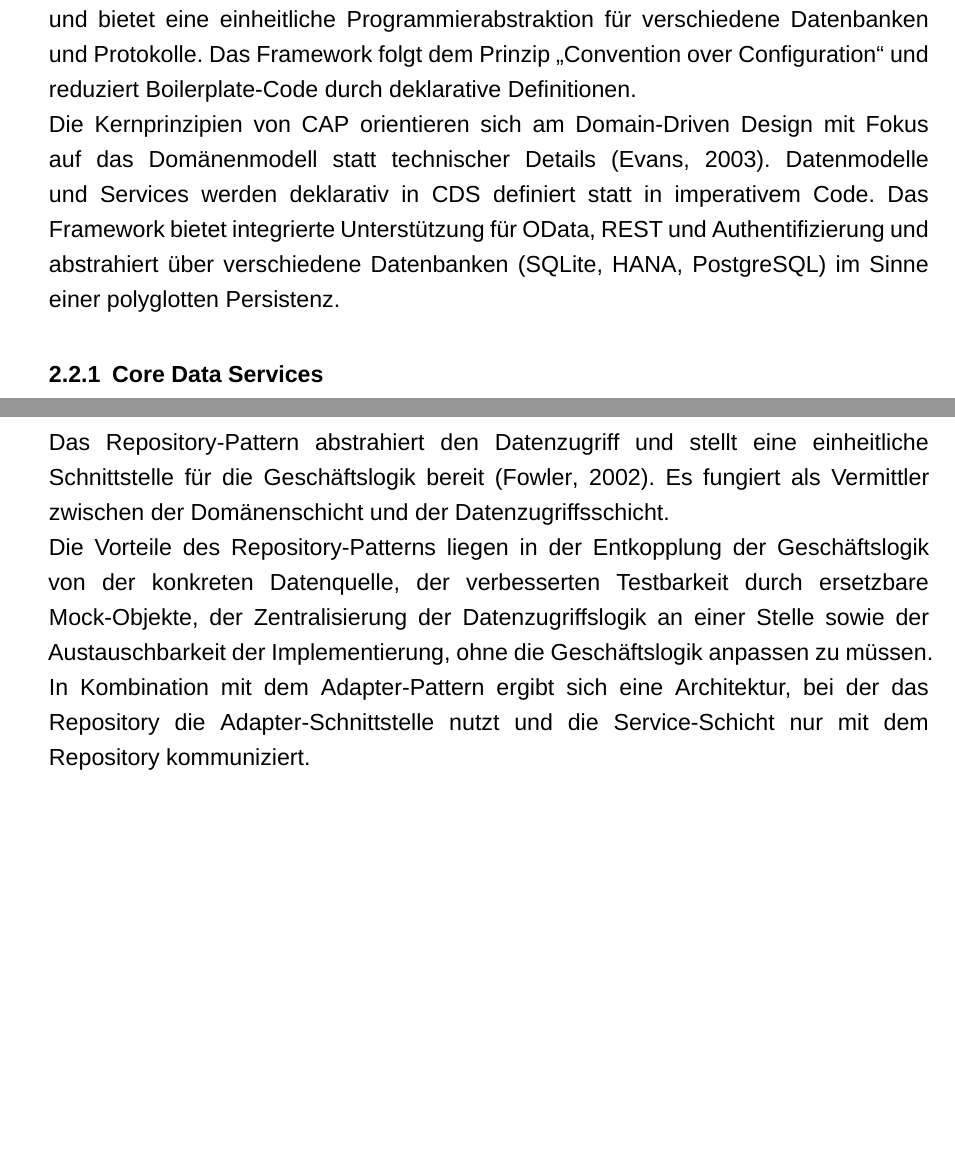
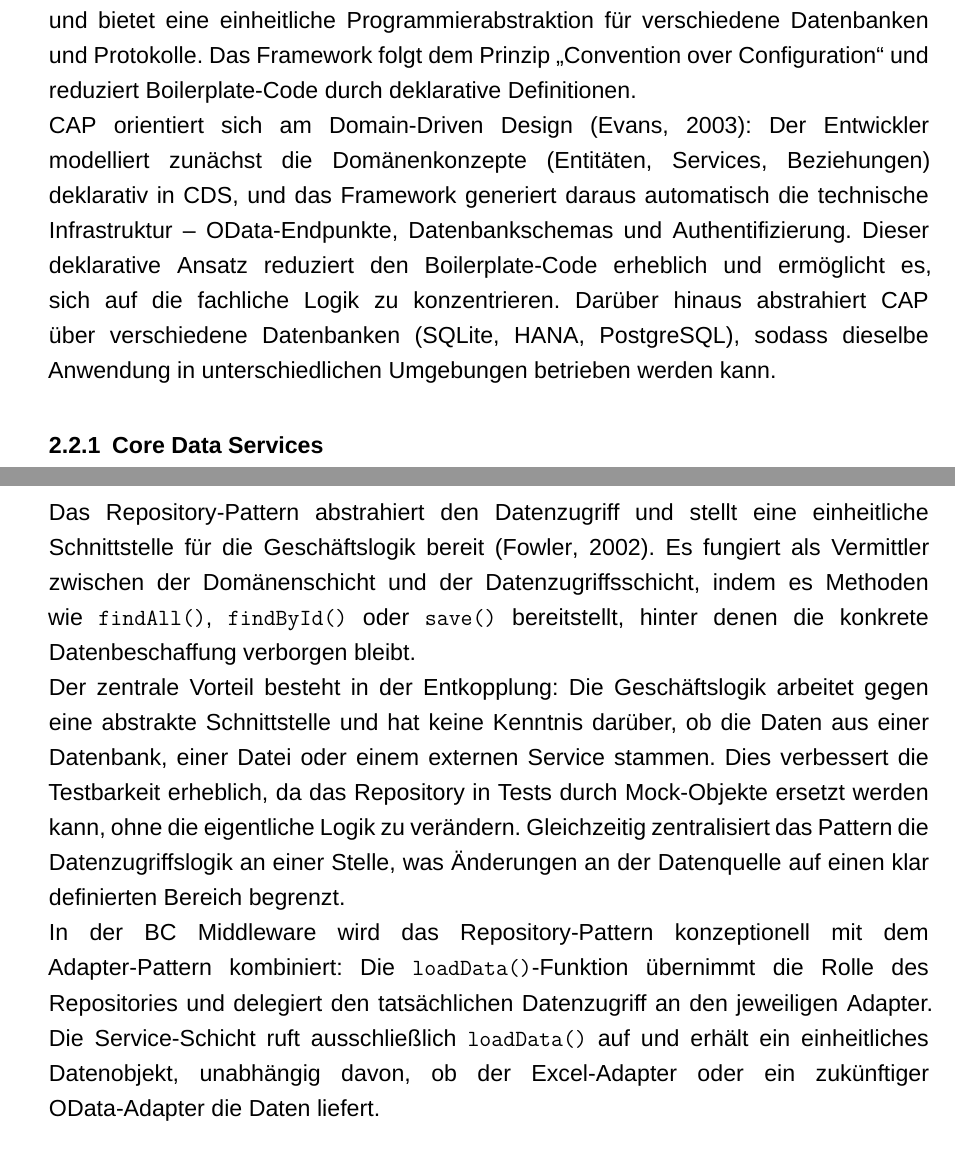
Before and after one commit to DominikSitny/BachelorarbeitGitHub, a LaTeX document (main.tex, which reads kapitel/grundlagen.tex): two parts of pages 16 and 19 of 69 before the commit and two parts of pages 16 and 20 of 70 after it, joined at a grey line, cut so that both start at the same text, the shorter picture padded with empty space. Compiled offline with XeLaTeX; a missing font is replaced by an installed copy or a similar font.

Commit message:
Expand thin subsections in Chapter 1 and 2
Chapter 1: Add concrete deliverables to Zielsetzung (deployed middleware,
Excel-Adapter, OData-Adapter concept, comparative evaluation).

Chapter 2: Connect BTP intro to this work, rewrite Cloud Foundry
concepts as prose with project reference, expand CAP intro to explain
declarative approach, rewrite CDS concepts as prose, expand Repository
Pattern with concrete examples and connection to BC Middleware.

Co-Authored-By: Claude Opus 4.6 <noreply@anthropic.com>

```diff
--- a/kapitel/grundlagen.tex
+++ b/kapitel/grundlagen.tex
@@ -26,7 +28,7 @@ Für diese Arbeit ist insbesondere der Implementation-Bereich relevant, da hier
 
 Das \gls{cap} ist ein Framework für die Entwicklung von Enterprise-Anwendungen auf der SAP \gls{btp} \citep{sap2024cap}. Es basiert auf bewährten Open-Source-Technologien und bietet eine einheitliche Programmierabstraktion für verschiedene Datenbanken und Protokolle. Das Framework folgt dem Prinzip \enquote{Convention over Configuration} und reduziert Boilerplate-Code durch deklarative Definitionen.
 
-Die Kernprinzipien von CAP orientieren sich am Domain-Driven Design mit Fokus auf das Domänenmodell statt technischer Details \citep{evans2003}. Datenmodelle und Services werden deklarativ in CDS definiert statt in imperativem Code. Das Framework bietet integrierte Unterstützung für OData, REST und Authentifizierung und abstrahiert über verschiedene Datenbanken (SQLite, HANA, PostgreSQL) im Sinne einer polyglotten Persistenz.
+CAP orientiert sich am Domain-Driven Design \citep{evans2003}: Der Entwickler modelliert zunächst die Domänenkonzepte (Entitäten, Services, Beziehungen) deklarativ in \gls{cds}, und das Framework generiert daraus automatisch die technische Infrastruktur -- OData-Endpunkte, Datenbankschemas und Authentifizierung. Dieser deklarative Ansatz reduziert den Boilerplate-Code erheblich und ermöglicht es, sich auf die fachliche Logik zu konzentrieren. Darüber hinaus abstrahiert CAP über verschiedene Datenbanken (SQLite, HANA, PostgreSQL), sodass dieselbe Anwendung in unterschiedlichen Umgebungen betrieben werden kann.
 
 \subsubsection{Core Data Services}
 
@@ -143,11 +145,11 @@ Im Kontext dieser Arbeit ermöglicht das Adapter-Pattern den Austausch der Daten
 
 \subsubsection{Repository Pattern}
 
-Das Repository-Pattern abstrahiert den Datenzugriff und stellt eine einheitliche Schnittstelle für die Geschäftslogik bereit \citep{fowler2002}. Es fungiert als Vermittler zwischen der Domänenschicht und der Datenzugriffsschicht.
+Das Repository-Pattern abstrahiert den Datenzugriff und stellt eine einheitliche Schnittstelle für die Geschäftslogik bereit \citep{fowler2002}. Es fungiert als Vermittler zwischen der Domänenschicht und der Datenzugriffsschicht, indem es Methoden wie \texttt{findAll()}, \texttt{findById()} oder \texttt{save()} bereitstellt, hinter denen die konkrete Datenbeschaffung verborgen bleibt.
 
-Die Vorteile des Repository-Patterns liegen in der Entkopplung der Geschäftslogik von der konkreten Datenquelle, der verbesserten Testbarkeit durch ersetzbare Mock-Objekte, der Zentralisierung der Datenzugriffslogik an einer Stelle sowie der Austauschbarkeit der Implementierung, ohne die Geschäftslogik anpassen zu müssen.
+Der zentrale Vorteil besteht in der Entkopplung: Die Geschäftslogik arbeitet gegen eine abstrakte Schnittstelle und hat keine Kenntnis darüber, ob die Daten aus einer Datenbank, einer Datei oder einem externen Service stammen. Dies verbessert die Testbarkeit erheblich, da das Repository in Tests durch Mock-Objekte ersetzt werden kann, ohne die eigentliche Logik zu verändern. Gleichzeitig zentralisiert das Pattern die Datenzugriffslogik an einer Stelle, was Änderungen an der Datenquelle auf einen klar definierten Bereich begrenzt.
 
-In Kombination mit dem Adapter-Pattern ergibt sich eine Architektur, bei der das Repository die Adapter-Schnittstelle nutzt und die Service-Schicht nur mit dem Repository kommuniziert.
+In der BC Middleware wird das Repository-Pattern konzeptionell mit dem Adapter-Pattern kombiniert: Die \texttt{loadData()}-Funktion übernimmt die Rolle des Repositories und delegiert den tatsächlichen Datenzugriff an den jeweiligen Adapter. Die Service-Schicht ruft ausschließlich \texttt{loadData()} auf und erhält ein einheitliches Datenobjekt, unabhängig davon, ob der Excel-Adapter oder ein zukünftiger OData-Adapter die Daten liefert.
 
 \subsection{Microsoft Graph API}
 
```
Also changed, not shown: kapitel/einleitung.tex (+3 -1 lines), kapitel/grundlagen.tex (8 more changed lines).
